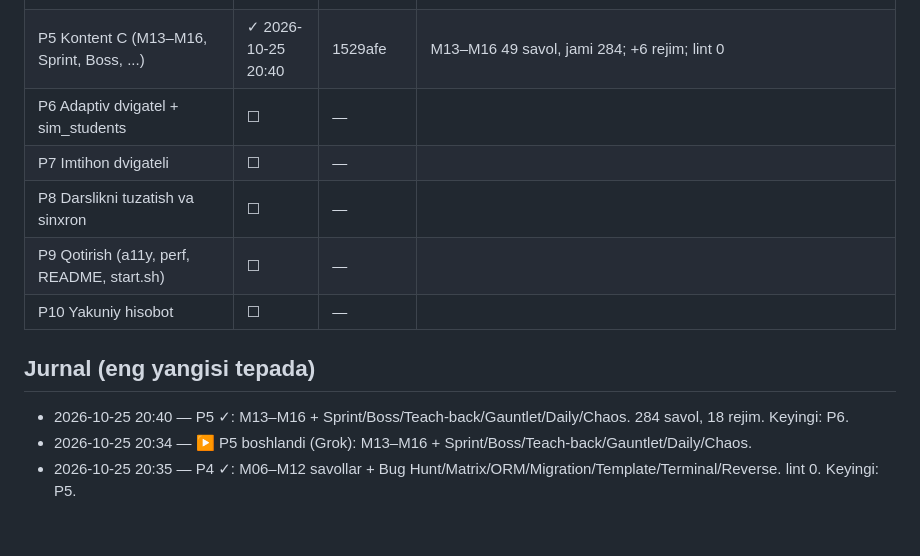
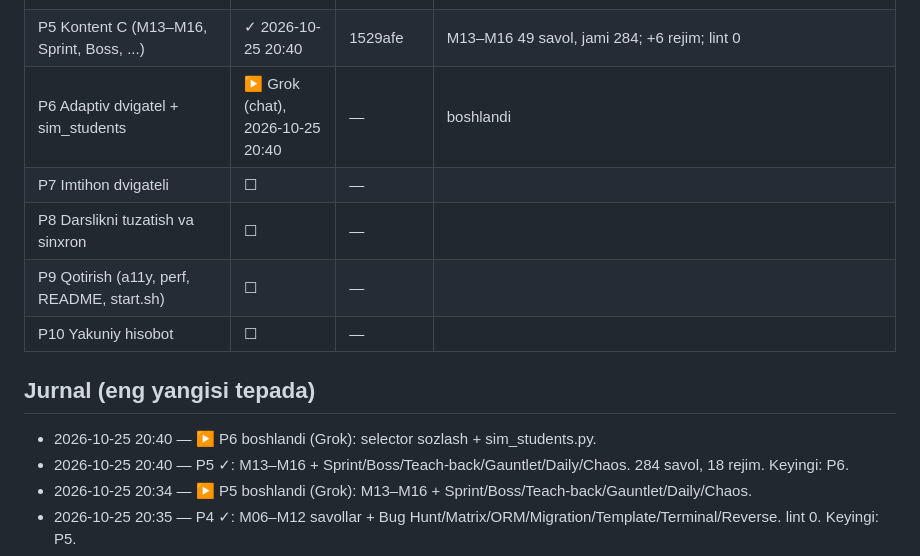
Before and after one commit to mrdevs2011/bookshop-mastery, a Markdown page: PROGRESS.md, the part around the change. Drawn GitHub-style; blank space fills up the shorter version.

Commit message:
P6: boshlandi (PROGRESS ▶)

```diff
--- a/PROGRESS.md
+++ b/PROGRESS.md
@@ -18,13 +18,14 @@ Belgilar: ✓ tugagan (qaytadan YOZMA, ustidan yozma) • ▶ jarayonda (kim/qac
 | P3 Kontent A (M00–M05 + 1-batch rejimlar) | ✓ 2026-10-25 20:30 | 82c8275 | 143 konsept, 25 MC, 22 bug, 146 savol, 5 rejim, lint_bank 0 |
 | P4 Kontent B (M06–M12 + 2-batch rejimlar) | ✓ 2026-10-25 20:35 | a6dee35 | M06–M12 89 savol, jami 235; 7 yangi rejim; lint 0 |
 | P5 Kontent C (M13–M16, Sprint, Boss, ...) | ✓ 2026-10-25 20:40 | 1529afe | M13–M16 49 savol, jami 284; +6 rejim; lint 0 |
-| P6 Adaptiv dvigatel + sim_students | ☐ | — | |
+| P6 Adaptiv dvigatel + sim_students | ▶ Grok (chat), 2026-10-25 20:40 | — | boshlandi |
 | P7 Imtihon dvigateli | ☐ | — | |
 | P8 Darslikni tuzatish va sinxron | ☐ | — | |
 | P9 Qotirish (a11y, perf, README, start.sh) | ☐ | — | |
 | P10 Yakuniy hisobot | ☐ | — | |
 
 ## Jurnal (eng yangisi tepada)
+- 2026-10-25 20:40 — ▶ P6 boshlandi (Grok): selector sozlash + sim_students.py.
 - 2026-10-25 20:40 — P5 ✓: M13–M16 + Sprint/Boss/Teach-back/Gauntlet/Daily/Chaos. 284 savol, 18 rejim. Keyingi: P6.
 - 2026-10-25 20:34 — ▶ P5 boshlandi (Grok): M13–M16 + Sprint/Boss/Teach-back/Gauntlet/Daily/Chaos.
 - 2026-10-25 20:35 — P4 ✓: M06–M12 savollar + Bug Hunt/Matrix/ORM/Migration/Template/Terminal/Reverse. lint 0. Keyingi: P5.
```
